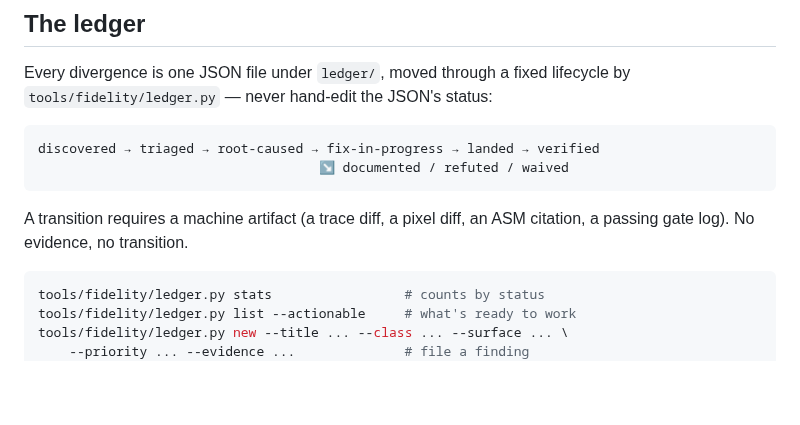
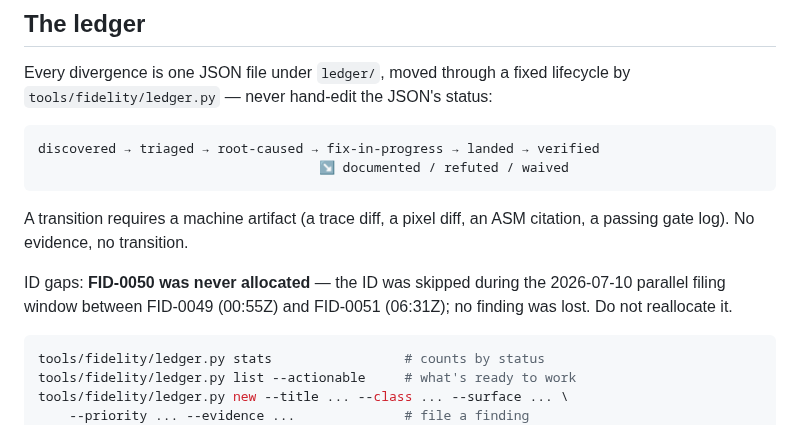
Before and after one commit to akratch/mgb64, a Markdown page: docs/fidelity/README.md, the part around the change. GitHub-like rendering; blank space fills up the shorter version.

````diff
--- a/docs/fidelity/README.md
+++ b/docs/fidelity/README.md
@@ -53,6 +53,10 @@ discovered → triaged → root-caused → fix-in-progress → landed → verifi
 
 A transition requires a machine artifact (a trace diff, a pixel diff, an ASM
 citation, a passing gate log). No evidence, no transition.
+
+ID gaps: **FID-0050 was never allocated** — the ID was skipped during the
+2026-07-10 parallel filing window between FID-0049 (00:55Z) and FID-0051
+(06:31Z); no finding was lost. Do not reallocate it.
 
 ```sh
 tools/fidelity/ledger.py stats                 # counts by status
````
Also changed, not shown: docs/fidelity/ESCALATIONS.md (added, +26 -0 lines), docs/fidelity/QUIRKS.md (added, +32 -0 lines).
